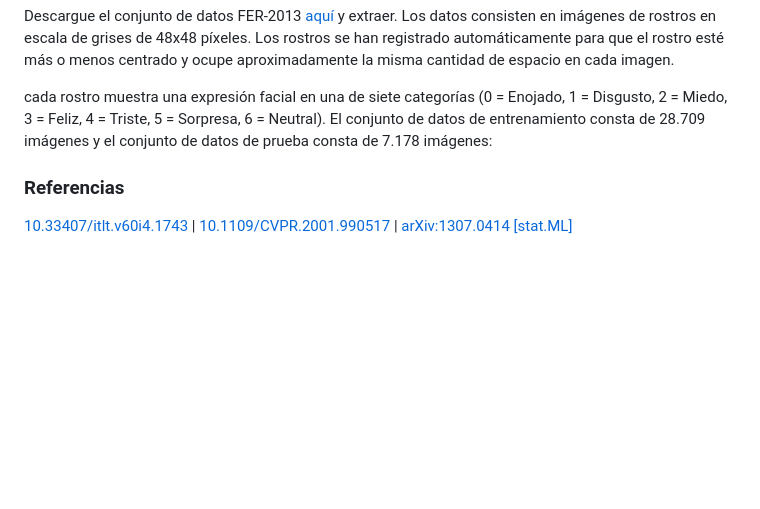
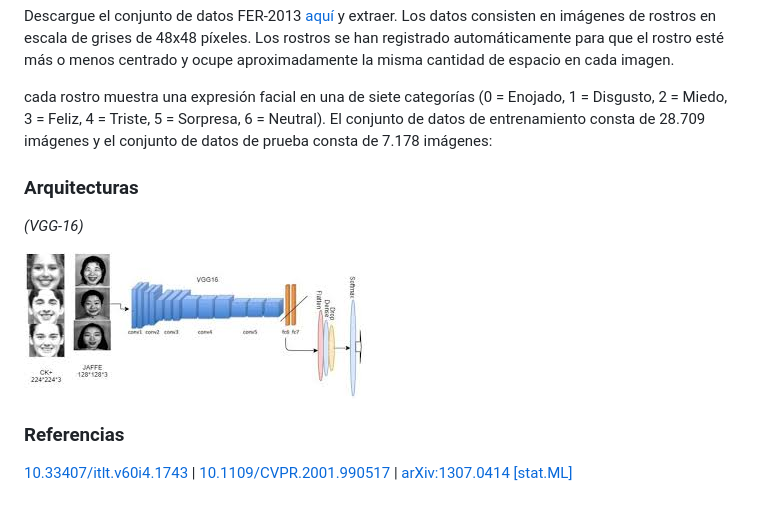
Before and after one commit to dhpercca/Thesis_Facial_Exp_Recognition, a Markdown page: README.md, the part around the change. GitHub-like rendering; pictures changed too: VGG-16.png (added); blank space fills up the shorter version.

Commit message:
vgg-16 descripcion

```diff
--- a/README.md
+++ b/README.md
@@ -7,6 +7,11 @@ Descargue el conjunto de datos FER-2013 [aquí](https://www.kaggle.com/msambare/
 
 cada rostro muestra una expresión facial en una de siete categorías (0 = Enojado, 1 = Disgusto, 2 = Miedo, 3 = Feliz, 4 = Triste, 5 = Sorpresa, 6 = Neutral). El conjunto de datos de entrenamiento consta de 28.709 imágenes y el conjunto de datos de prueba consta de 7.178 imágenes:
 
+### Arquitecturas
+*(VGG-16)*
+
+![VGG-16](./VGG-16.png)
+
 ### Referencias
 [10.33407/itlt.v60i4.1743](https://www.researchgate.net/publication/320307642
 ) | [10.1109/CVPR.2001.990517](https://ieeexplore.ieee.org/document/990517) | [	arXiv:1307.0414 [stat.ML]](https://arxiv.org/pdf/1307.0414.pdf)
```
